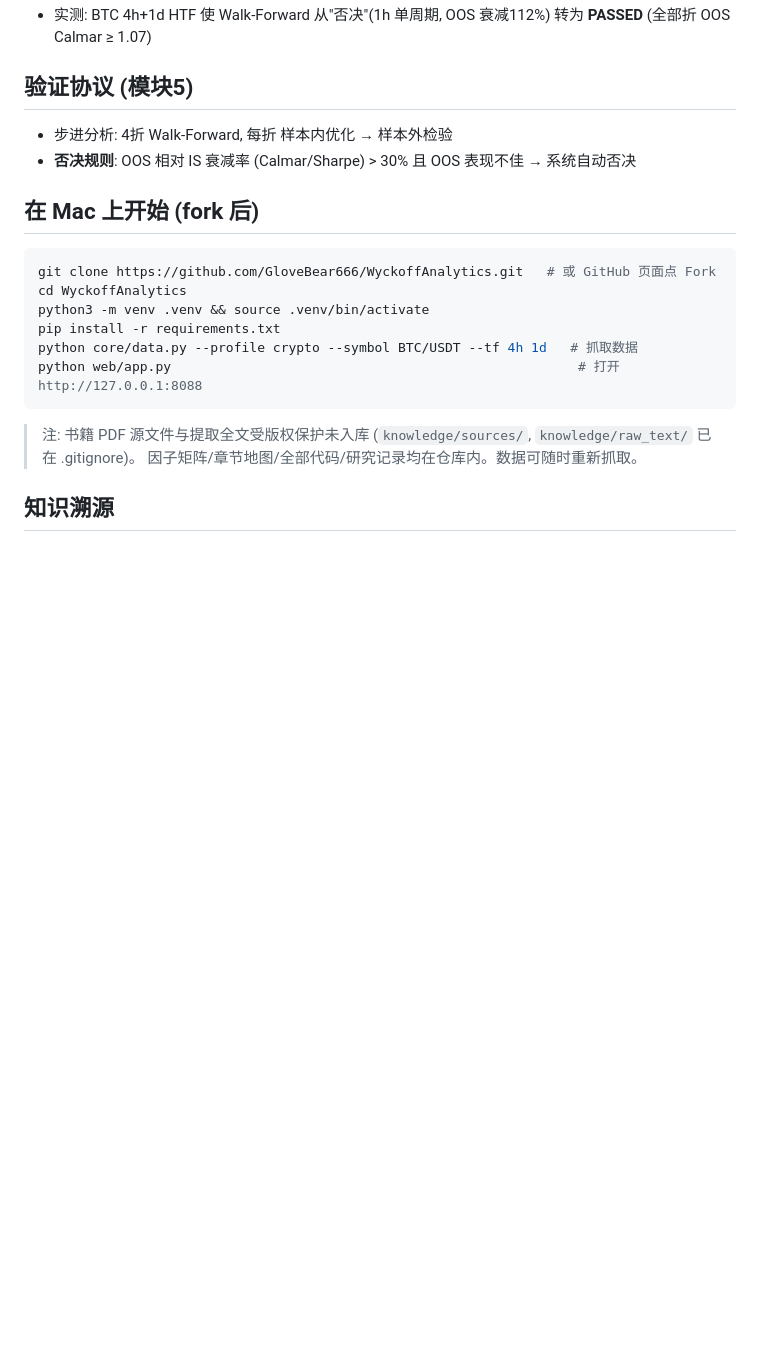
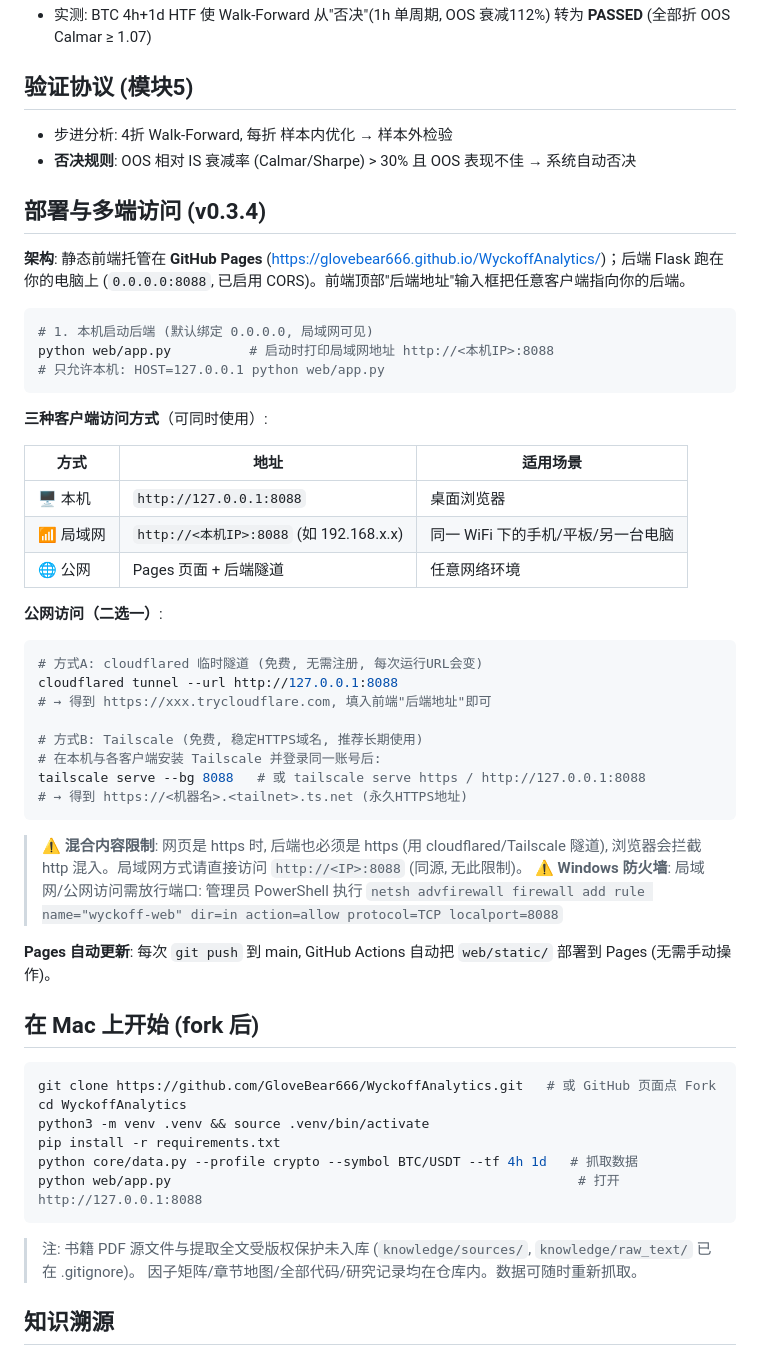
Before and after one commit to GloveBear666/WyckoffAnalytics, a Markdown page: README.md, the part around the change. GitHub-like rendering; blank space fills up the shorter version.

Commit message:
﻿docs: 部署与多端访问指南 (README + RESULTS_SUMMARY)

````diff
--- a/README.md
+++ b/README.md
@@ -66,6 +66,43 @@ python scripts/smoke_test.py
 - 步进分析: 4折 Walk-Forward, 每折 样本内优化 → 样本外检验
 - **否决规则**: OOS 相对 IS 衰减率 (Calmar/Sharpe) > 30% 且 OOS 表现不佳 → 系统自动否决
 
+## 部署与多端访问 (v0.3.4)
+
+**架构**: 静态前端托管在 **GitHub Pages** (https://glovebear666.github.io/WyckoffAnalytics/)；后端 Flask 跑在你的电脑上 (`0.0.0.0:8088`, 已启用 CORS)。前端顶部"后端地址"输入框把任意客户端指向你的后端。
+
+```bash
+# 1. 本机启动后端 (默认绑定 0.0.0.0, 局域网可见)
+python web/app.py          # 启动时打印局域网地址 http://<本机IP>:8088
+# 只允许本机: HOST=127.0.0.1 python web/app.py
+```
+
+**三种客户端访问方式**（可同时使用）:
+
+| 方式 | 地址 | 适用场景 |
+|---|---|---|
+| 🖥 本机 | `http://127.0.0.1:8088` | 桌面浏览器 |
+| 📶 局域网 | `http://<本机IP>:8088` (如 192.168.x.x) | 同一 WiFi 下的手机/平板/另一台电脑 |
+| 🌐 公网 | Pages 页面 + 后端隧道 | 任意网络环境 |
+
+**公网访问（二选一）**:
+
+```bash
+# 方式A: cloudflared 临时隧道 (免费, 无需注册, 每次运行URL会变)
+cloudflared tunnel --url http://127.0.0.1:8088
+# → 得到 https://xxx.trycloudflare.com, 填入前端"后端地址"即可
+
+# 方式B: Tailscale (免费, 稳定HTTPS域名, 推荐长期使用)
+# 在本机与各客户端安装 Tailscale 并登录同一账号后:
+tailscale serve --bg 8088   # 或 tailscale serve https / http://127.0.0.1:8088
+# → 得到 https://<机器名>.<tailnet>.ts.net (永久HTTPS地址)
+```
+
+> ⚠️ **混合内容限制**: 网页是 https 时, 后端也必须是 https (用 cloudflared/Tailscale 隧道), 浏览器会拦截 http 混入。局域网方式请直接访问 `http://<IP>:8088` (同源, 无此限制)。
+> ⚠️ **Windows 防火墙**: 局域网/公网访问需放行端口: 管理员 PowerShell 执行
+> `netsh advfirewall firewall add rule name="wyckoff-web" dir=in action=allow protocol=TCP localport=8088`
+
+**Pages 自动更新**: 每次 `git push` 到 main, GitHub Actions 自动把 `web/static/` 部署到 Pages (无需手动操作)。
+
 ## 在 Mac 上开始 (fork 后)
 
 ```bash
````
Also changed, not shown: research/RESULTS_SUMMARY.md (+3 -1 lines).
